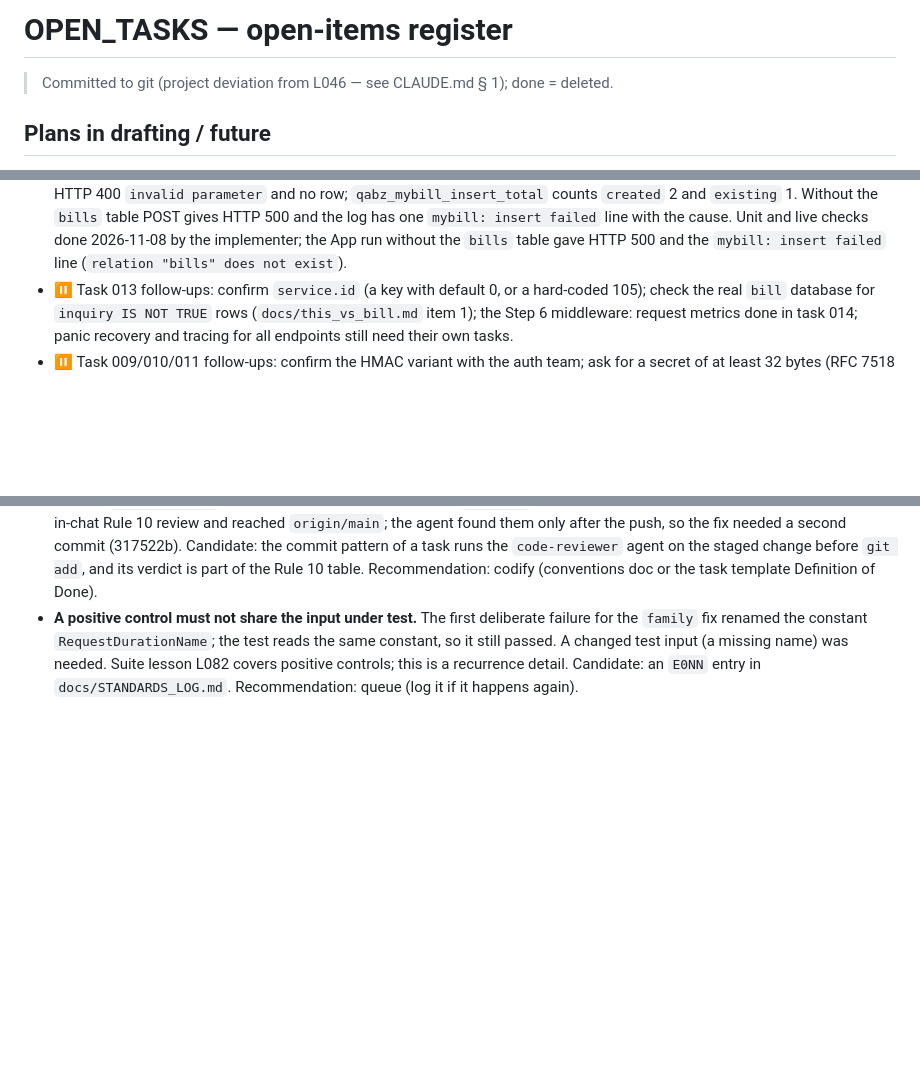
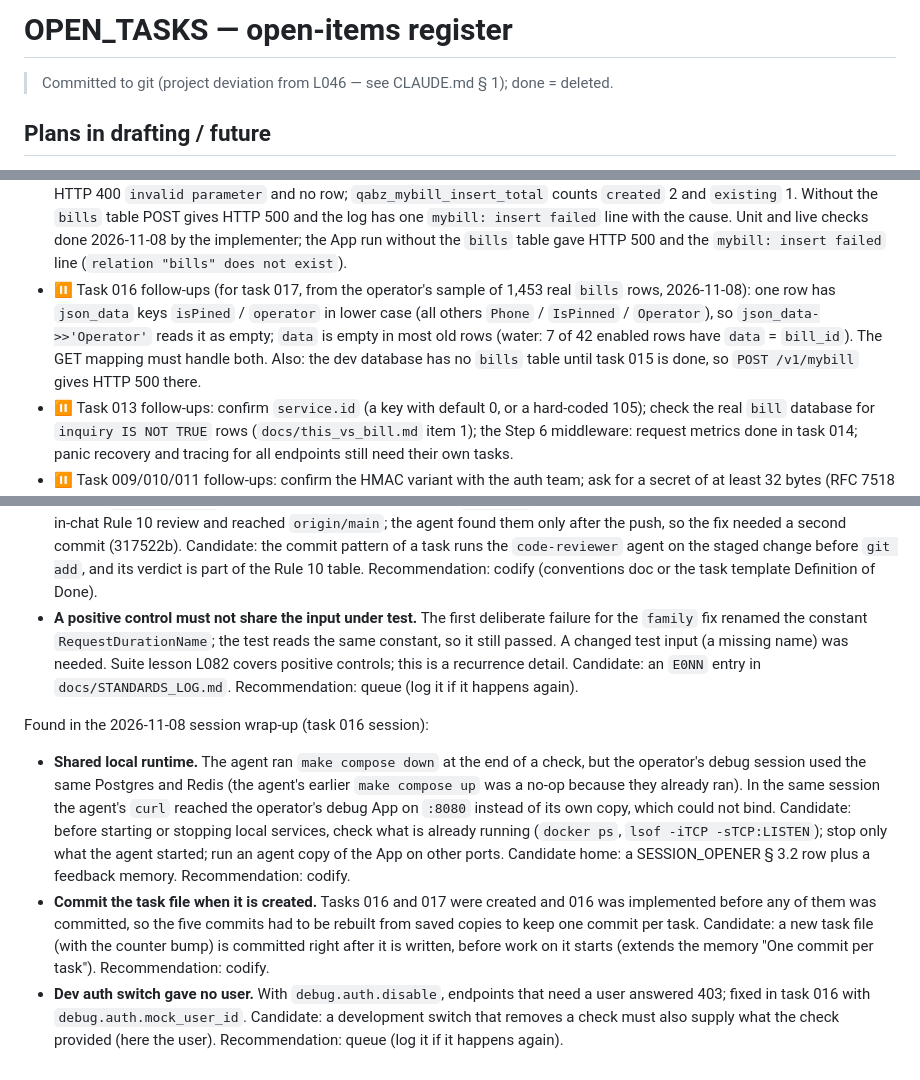
Before and after one commit to 780-AI/780-qabz, a Markdown page: docs/Plans/OPEN_TASKS.md, 3 parts joined by grey strips. Drawn GitHub-style; blank space fills up the shorter version.

```diff
--- a/docs/Plans/OPEN_TASKS.md
+++ b/docs/Plans/OPEN_TASKS.md
@@ -2,6 +2,7 @@
 <!-- Last Updated: 2026-11-08 -->
 <!--
 CHANGE LOG
+v1.29 — 2026-11-08 — Session wrap-up (task 016 session): task 016 follow-up (real bills data shapes for task 017); 3 lesson candidates added.
 v1.28 — 2026-11-08 — Lesson candidate "Logging of dependency failures" removed: codified as conventions § 10.
 v1.27 — 2026-11-08 — Task 016 POST /v1/mybill: QA scenario added (feature-ON check waits for task 017).
 v1.26 — 2026-11-08 — Session wrap-up: 3 lesson candidates added (helper assertions in § 3; reviewer agent before the commit; positive control must not share the input under test).
@@ -150,6 +151,7 @@ v1.0 — 2026-10-28 — Register committed to git (project deviation from L046).
   Then (feature ON, Rule 15) WAITS FOR TASK 017 (operator decision): with the `bills` table in the dev database (task 015), run the App with `debug.auth.disable: true` and `debug.auth.mock_user_id` set (or with a real token), `POST /v1/mybill` a water bill with a valid bill ID, a mobile bill with `phone`, and the same water bill again; then `GET /v1/mybill`.
   Pass: each POST gives HTTP 200; the second water POST returns the first `id`; GET lists each saved bill with the values that POST sent and the `id` that POST returned; a bad bill ID gives HTTP 400 `invalid parameter` and no row; `qabz_mybill_insert_total` counts `created` 2 and `existing` 1. Without the `bills` table POST gives HTTP 500 and the log has one `mybill: insert failed` line with the cause.
   Unit and live checks done 2026-11-08 by the implementer; the App run without the `bills` table gave HTTP 500 and the `mybill: insert failed` line (`relation "bills" does not exist`).
+- ⏸ Task 016 follow-ups (for task 017, from the operator's sample of 1,453 real `bills` rows, 2026-11-08): one row has `json_data` keys `isPined` / `operator` in lower case (all others `Phone` / `IsPinned` / `Operator`), so `json_data->>'Operator'` reads it as empty; `data` is empty in most old rows (water: 7 of 42 enabled rows have `data` = `bill_id`). The GET mapping must handle both. Also: the dev database has no `bills` table until task 015 is done, so `POST /v1/mybill` gives HTTP 500 there.
 - ⏸ Task 013 follow-ups: confirm `service.id` (a key with default 0, or a hard-coded 105); check the real `bill` database for `inquiry IS NOT TRUE` rows (`docs/this_vs_bill.md` item 1); the Step 6 middleware: request metrics done in task 014; panic recovery and tracing for all endpoints still need their own tasks.
 - ⏸ Task 009/010/011 follow-ups: confirm the HMAC variant with the auth team; ask for a secret of at least 32 bytes (RFC 7518 § 3.2; the current one has 20); `system.html` plans the JWT keys in etcd with live reload (Critical File workflow).
 
@@ -170,3 +172,9 @@ Found in the 2026-11-08 session wrap-up (task 014 review session):
 - **Assertions in test helpers.** The `code-reviewer` agent rejected a `t.Fatalf` in the lookup helper `family` (task 014) as a "borderline call": conventions § 3 does not say how a helper fails, and its "setup error" exception exists only in the agent file. Candidate rule for § 3: a helper that checks product behavior fails with `assert.Fail*` (or another `assert`) and then `t.FailNow()`; `t.Fatal*` is allowed only for a setup error (a temp dir, a listener), named in the text. Recommendation: codify.
 - **Run the `code-reviewer` agent before the task commit.** The `t.Fatalf` and a misplaced test comment in task 014 passed the in-chat Rule 10 review and reached `origin/main`; the agent found them only after the push, so the fix needed a second commit (317522b). Candidate: the commit pattern of a task runs the `code-reviewer` agent on the staged change before `git add`, and its verdict is part of the Rule 10 table. Recommendation: codify (conventions doc or the task template Definition of Done).
 - **A positive control must not share the input under test.** The first deliberate failure for the `family` fix renamed the constant `RequestDurationName`; the test reads the same constant, so it still passed. A changed test input (a missing name) was needed. Suite lesson L082 covers positive controls; this is a recurrence detail. Candidate: an `E0NN` entry in `docs/STANDARDS_LOG.md`. Recommendation: queue (log it if it happens again).
+
+Found in the 2026-11-08 session wrap-up (task 016 session):
+
+- **Shared local runtime.** The agent ran `make compose down` at the end of a check, but the operator's debug session used the same Postgres and Redis (the agent's earlier `make compose up` was a no-op because they already ran). In the same session the agent's `curl` reached the operator's debug App on `:8080` instead of its own copy, which could not bind. Candidate: before starting or stopping local services, check what is already running (`docker ps`, `lsof -iTCP -sTCP:LISTEN`); stop only what the agent started; run an agent copy of the App on other ports. Candidate home: a SESSION_OPENER § 3.2 row plus a feedback memory. Recommendation: codify.
+- **Commit the task file when it is created.** Tasks 016 and 017 were created and 016 was implemented before any of them was committed, so the five commits had to be rebuilt from saved copies to keep one commit per task. Candidate: a new task file (with the counter bump) is committed right after it is written, before work on it starts (extends the memory "One commit per task"). Recommendation: codify.
+- **Dev auth switch gave no user.** With `debug.auth.disable`, endpoints that need a user answered 403; fixed in task 016 with `debug.auth.mock_user_id`. Candidate: a development switch that removes a check must also supply what the check provided (here the user). Recommendation: queue (log it if it happens again).
```
Also changed, not shown: other parts of docs/Plans/OPEN_TASKS.md (+1 -1 lines), CHANGELOG.md (+9 -1 lines), docs/documents_manifest.md (+7 -6 lines).
